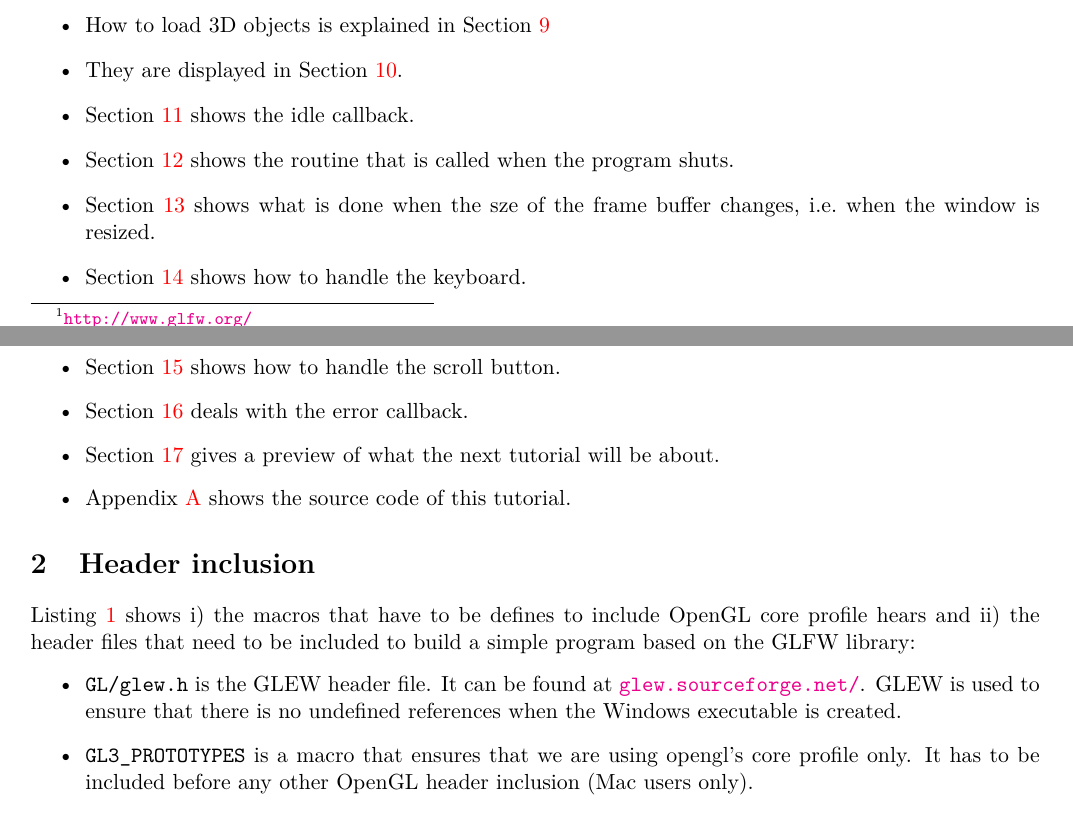
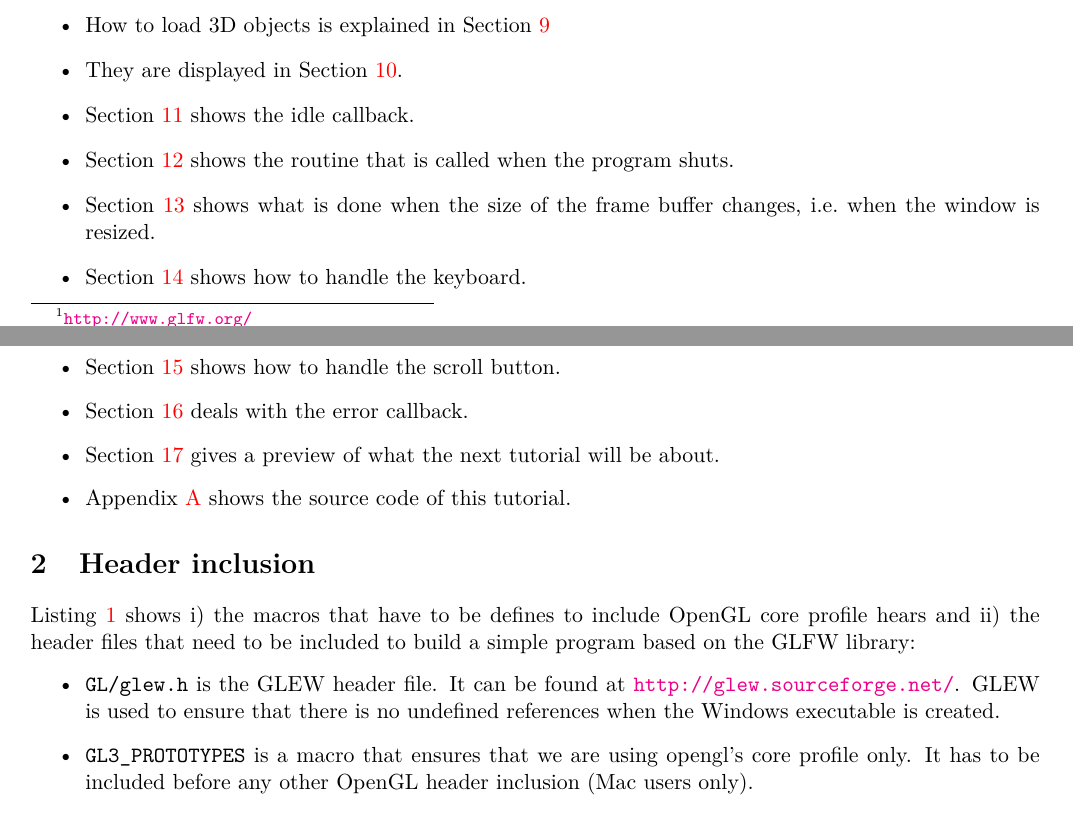
Before and after one commit to effepivi/gVirtualXray-dev, a LaTeX document (doc/TUTORIALS/tutorial-01-glfw/tutorial-01-glfw.tex): two parts of pages 4 and 5 of 11, joined at a grey line, cut so that both start at the same text. Compiled offline with pdfLaTeX.

Commit message:
Fix a typo sze => size, and add http:// to a URL.

```diff
--- a/doc/TUTORIALS/tutorial-01-glfw/tutorial-01-glfw.tex
+++ b/doc/TUTORIALS/tutorial-01-glfw/tutorial-01-glfw.tex
@@ -195,7 +195,7 @@ The tutorial is organised as follows:
  \item Section~\ref{sec:Quit Callback} shows the routine that is called when
   the program shuts.
 
- \item Section~\ref{sec:frame buffer callback} shows what is done when the sze
+ \item Section~\ref{sec:frame buffer callback} shows what is done when the size
 of the frame buffer changes, i.e.~when the window is resized.
 
  \item Section~\ref{sec:Keyboard Callback} shows how to handle the keyboard.
@@ -224,7 +224,7 @@ build a simple program based on the GLFW
 library:
 \begin{itemize}
  \item \verb+GL/glew.h+ is the GLEW header file. It can be found at
-  \url{glew.sourceforge.net/}. GLEW is used to ensure that there is no
+  \url{http://glew.sourceforge.net/}. GLEW is used to ensure that there is no
   undefined references when the Windows executable is created.
  \item \verb+GL3_PROTOTYPES+ is a macro that ensures that we are using opengl's
 core profile only. It has to be included before any other OpenGL header
```
Also changed, not shown: doc/TUTORIALS/tutorial-01-glfw/tutorial-01-glfw.pdf.
